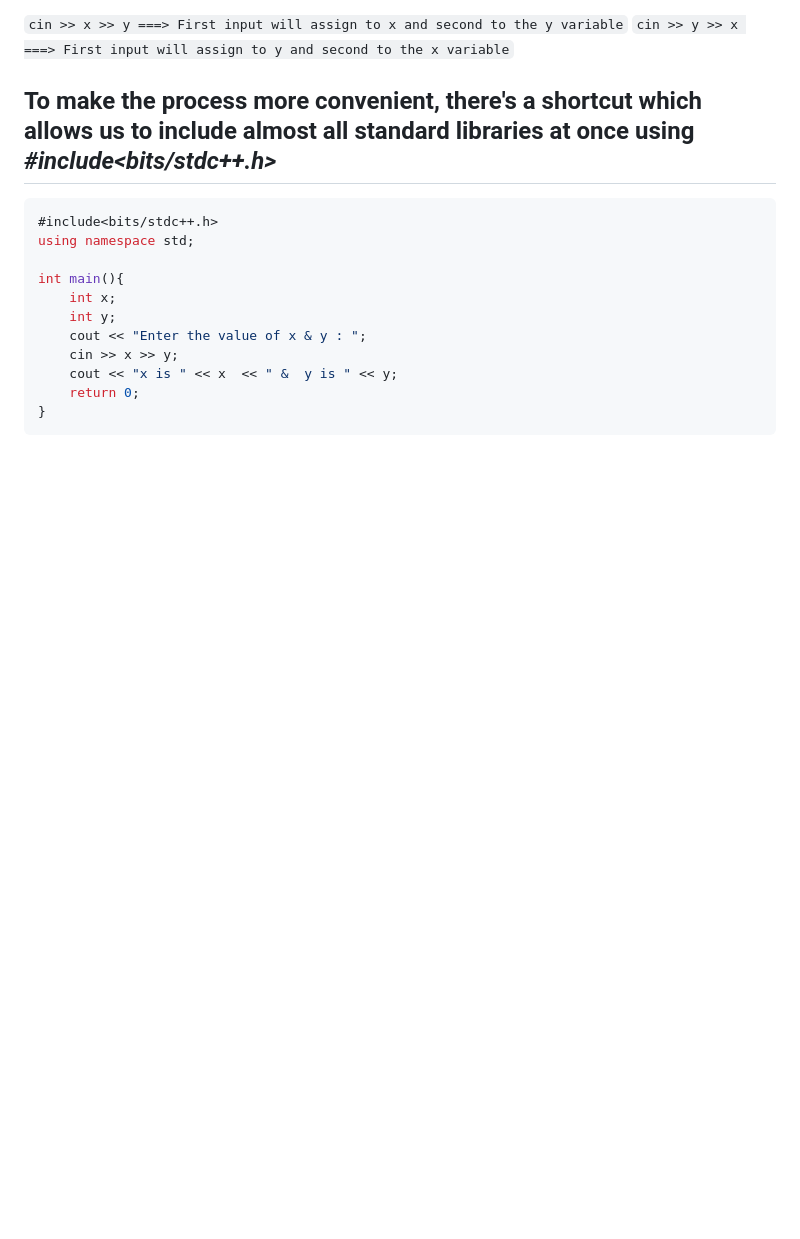
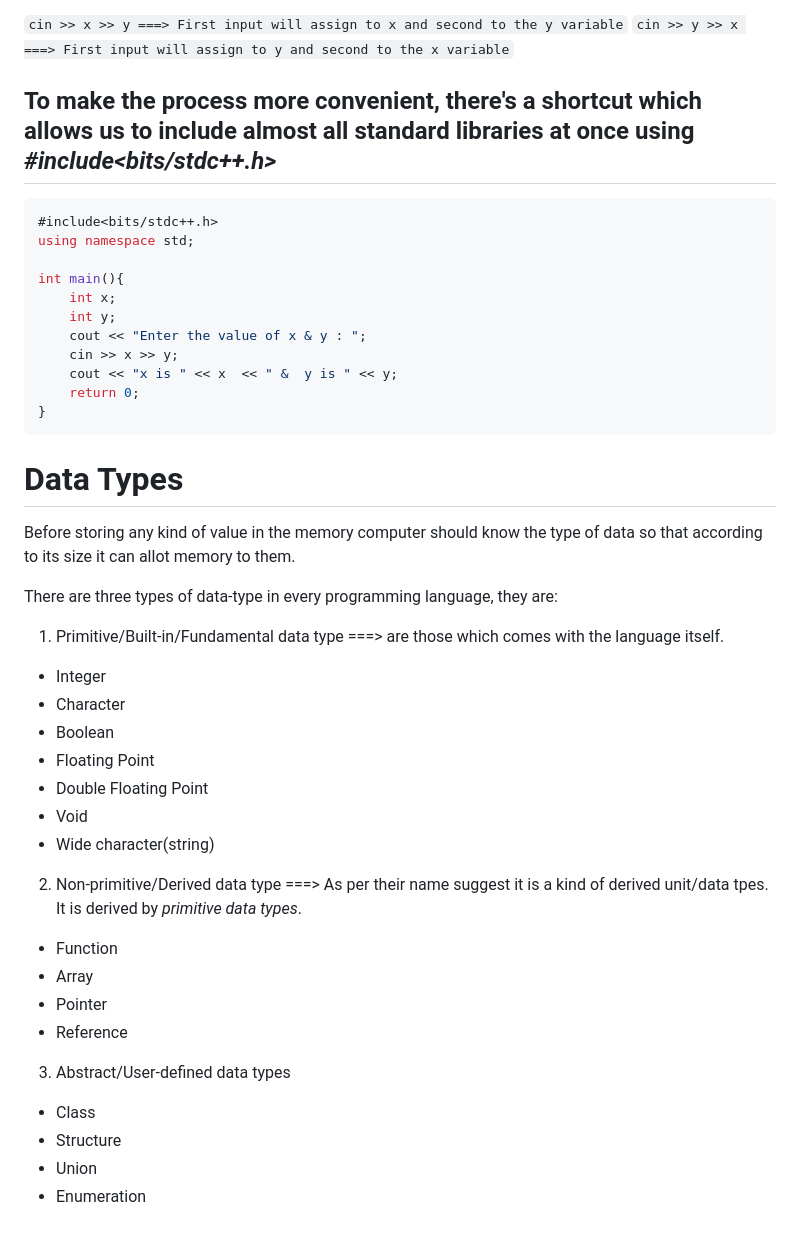
Before and after one commit to laxmankrishnamurti/Data-Structure-And-Algorithms-JS, a Markdown page: DSA Modules/01-Learning the basics/Lecture-01.md, the part around the change. Drawn GitHub-style; blank space fills up the shorter version.

Commit message:
Adding note about data types

````diff
--- a/DSA Modules/01-Learning the basics/Lecture-01.md
+++ b/DSA Modules/01-Learning the basics/Lecture-01.md
@@ -142,3 +142,33 @@ int main(){
     return 0;
 }
 ```
+
+# Data Types
+
+Before storing any kind of value in the memory computer should know the type of data so that according to its size it can allot memory to them.
+
+There are three types of data-type in every programming language, they are:
+
+1. Primitive/Built-in/Fundamental data type ===> are those which comes with the language itself.
+
+- Integer
+- Character
+- Boolean
+- Floating Point
+- Double Floating Point
+- Void
+- Wide character(string)
+
+2.  Non-primitive/Derived data type ===> As per their name suggest it is a kind of derived unit/data tpes. It is derived by _primitive data types_.
+
+- Function
+- Array
+- Pointer
+- Reference
+
+3.  Abstract/User-defined data types
+
+- Class
+- Structure
+- Union
+- Enumeration
````
